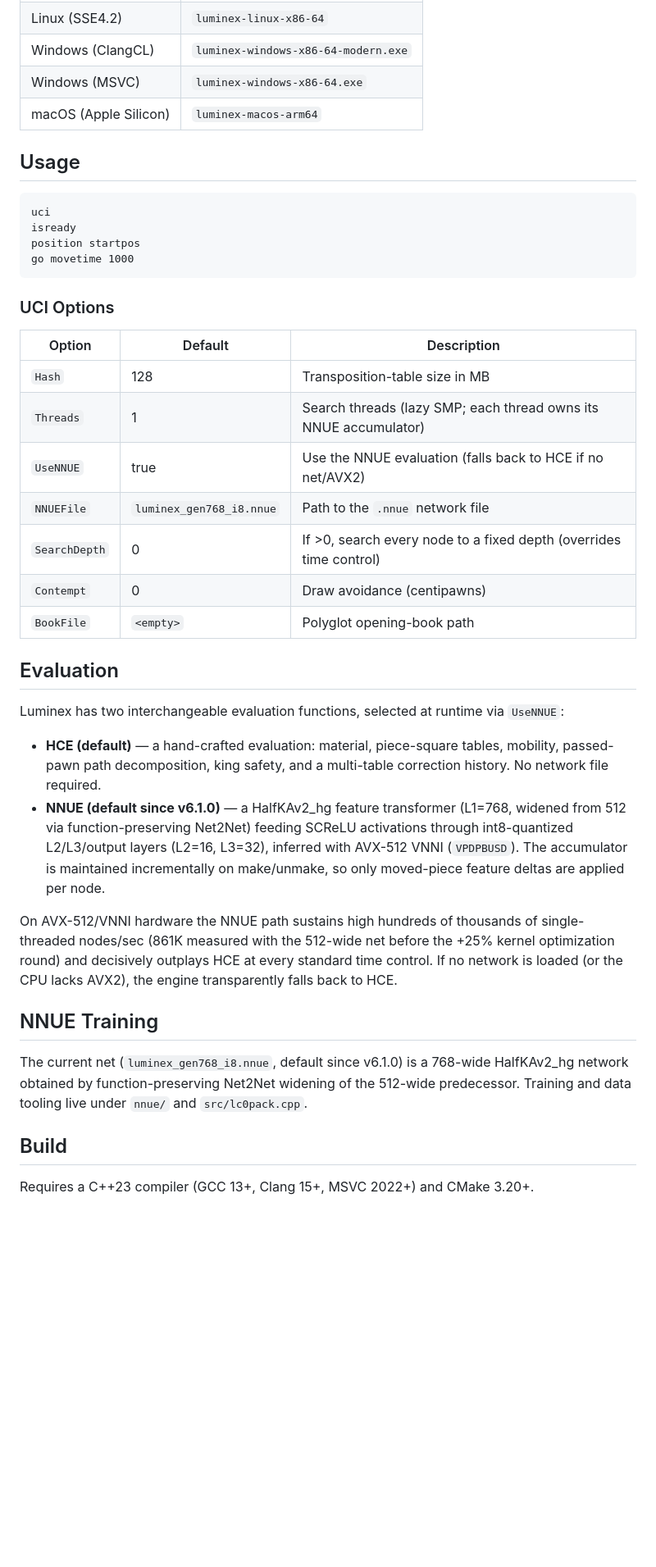
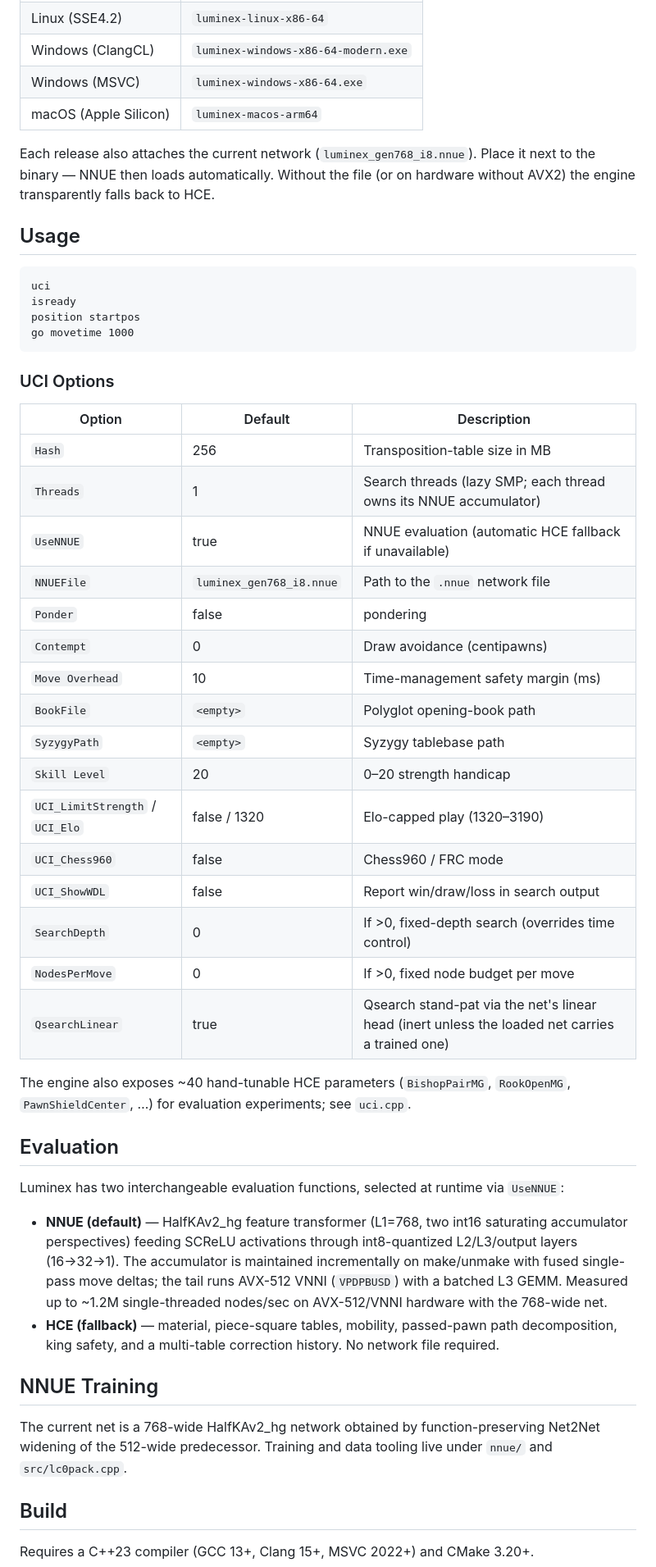
Before and after one commit to changcheng967/Luminex, a Markdown page: README.md, the part around one of its changes. Shown at 82% size. Drawn GitHub-style; blank space fills up the shorter version.

Commit message:
Fully update the README for v6.1.0
README: full update for v6.1.0 — NNUE-first intro, strength table, complete UCI options, current architecture

```diff
--- a/README.md
+++ b/README.md
@@ -15,6 +28,10 @@ Latest release: [github.com/changcheng967/Luminex/releases](https://github.com/c
 | Windows (ClangCL) | `luminex-windows-x86-64-modern.exe` |
 | Windows (MSVC) | `luminex-windows-x86-64.exe` |
 | macOS (Apple Silicon) | `luminex-macos-arm64` |
+
+Each release also attaches the current network (`luminex_gen768_i8.nnue`).
+Place it next to the binary — NNUE then loads automatically. Without the file
+(or on hardware without AVX2) the engine transparently falls back to HCE.
 
 ## Usage
 
@@ -29,38 +46,46 @@ go movetime 1000
 
 | Option | Default | Description |
 |--------|---------|-------------|
-| `Hash` | 128 | Transposition-table size in MB |
+| `Hash` | 256 | Transposition-table size in MB |
 | `Threads` | 1 | Search threads (lazy SMP; each thread owns its NNUE accumulator) |
-| `UseNNUE` | true | Use the NNUE evaluation (falls back to HCE if no net/AVX2) |
+| `UseNNUE` | true | NNUE evaluation (automatic HCE fallback if unavailable) |
 | `NNUEFile` | `luminex_gen768_i8.nnue` | Path to the `.nnue` network file |
-| `SearchDepth` | 0 | If >0, search every node to a fixed depth (overrides time control) |
+| `Ponder` | false | pondering |
 | `Contempt` | 0 | Draw avoidance (centipawns) |
+| `Move Overhead` | 10 | Time-management safety margin (ms) |
 | `BookFile` | `<empty>` | Polyglot opening-book path |
+| `SyzygyPath` | `<empty>` | Syzygy tablebase path |
+| `Skill Level` | 20 | 0–20 strength handicap |
+| `UCI_LimitStrength` / `UCI_Elo` | false / 1320 | Elo-capped play (1320–3190) |
+| `UCI_Chess960` | false | Chess960 / FRC mode |
+| `UCI_ShowWDL` | false | Report win/draw/loss in search output |
+| `SearchDepth` | 0 | If >0, fixed-depth search (overrides time control) |
+| `NodesPerMove` | 0 | If >0, fixed node budget per move |
+| `QsearchLinear` | true | Qsearch stand-pat via the net's linear head (inert unless the loaded net carries a trained one) |
+
+The engine also exposes ~40 hand-tunable HCE parameters (`BishopPairMG`,
+`RookOpenMG`, `PawnShieldCenter`, …) for evaluation experiments; see `uci.cpp`.
 
 ## Evaluation
 
-Luminex has two interchangeable evaluation functions, selected at runtime via `UseNNUE`:
+Luminex has two interchangeable evaluation functions, selected at runtime via
+`UseNNUE`:
 
-- **HCE (default)** — a hand-crafted evaluation: material, piece-square tables, mobility,
-  passed-pawn path decomposition, king safety, and a multi-table correction history. No
+- **NNUE (default)** — HalfKAv2_hg feature transformer (L1=768, two int16
+  saturating accumulator perspectives) feeding SCReLU activations through
+  int8-quantized L2/L3/output layers (16→32→1). The accumulator is maintained
+  incrementally on make/unmake with fused single-pass move deltas; the tail
+  runs AVX-512 VNNI (`VPDPBUSD`) with a batched L3 GEMM. Measured up to ~1.2M
+  single-threaded nodes/sec on AVX-512/VNNI hardware with the 768-wide net.
+- **HCE (fallback)** — material, piece-square tables, mobility, passed-pawn
+  path decomposition, king safety, and a multi-table correction history. No
   network file required.
-- **NNUE (default since v6.1.0)** — a HalfKAv2_hg feature transformer (L1=768, widened
-  from 512 via function-preserving Net2Net) feeding SCReLU
-  activations through int8-quantized L2/L3/output layers (L2=16, L3=32), inferred with
-  AVX-512 VNNI (`VPDPBUSD`). The accumulator is maintained incrementally on make/unmake,
-  so only moved-piece feature deltas are applied per node.
-
-On AVX-512/VNNI hardware the NNUE path sustains high hundreds of thousands of
-single-threaded nodes/sec (861K measured with the 512-wide net before the +25% kernel
-optimization round) and decisively outplays HCE at every standard time control. If no
-network is loaded (or the CPU lacks AVX2), the engine
-transparently falls back to HCE.
 
 ## NNUE Training
 
-The current net (`luminex_gen768_i8.nnue`, default since v6.1.0) is a 768-wide
-HalfKAv2_hg network obtained by function-preserving Net2Net widening of the
-512-wide predecessor. Training and data tooling live under `nnue/` and `src/lc0pack.cpp`.
+The current net is a 768-wide HalfKAv2_hg network obtained by
+function-preserving Net2Net widening of the 512-wide predecessor. Training and
+data tooling live under `nnue/` and `src/lc0pack.cpp`.
 
 ## Build
 
```
Also changed, not shown: other parts of README.md (+18 -6 lines).
